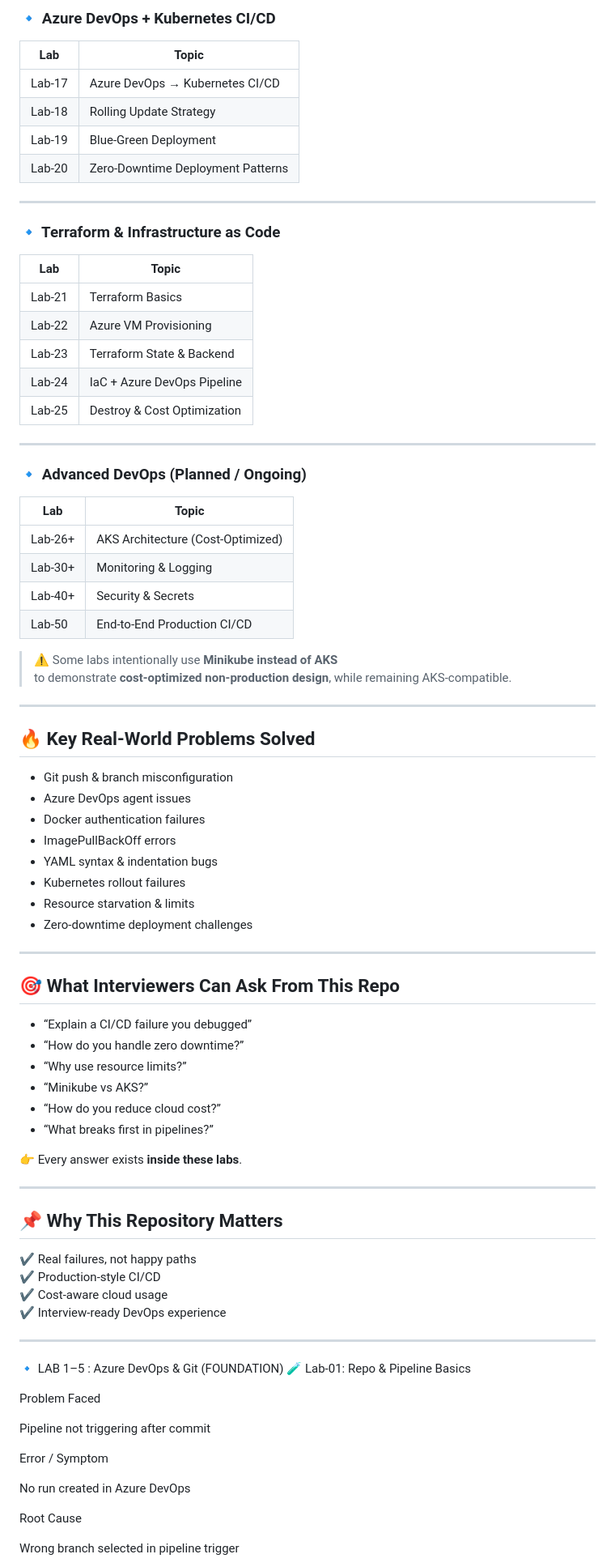
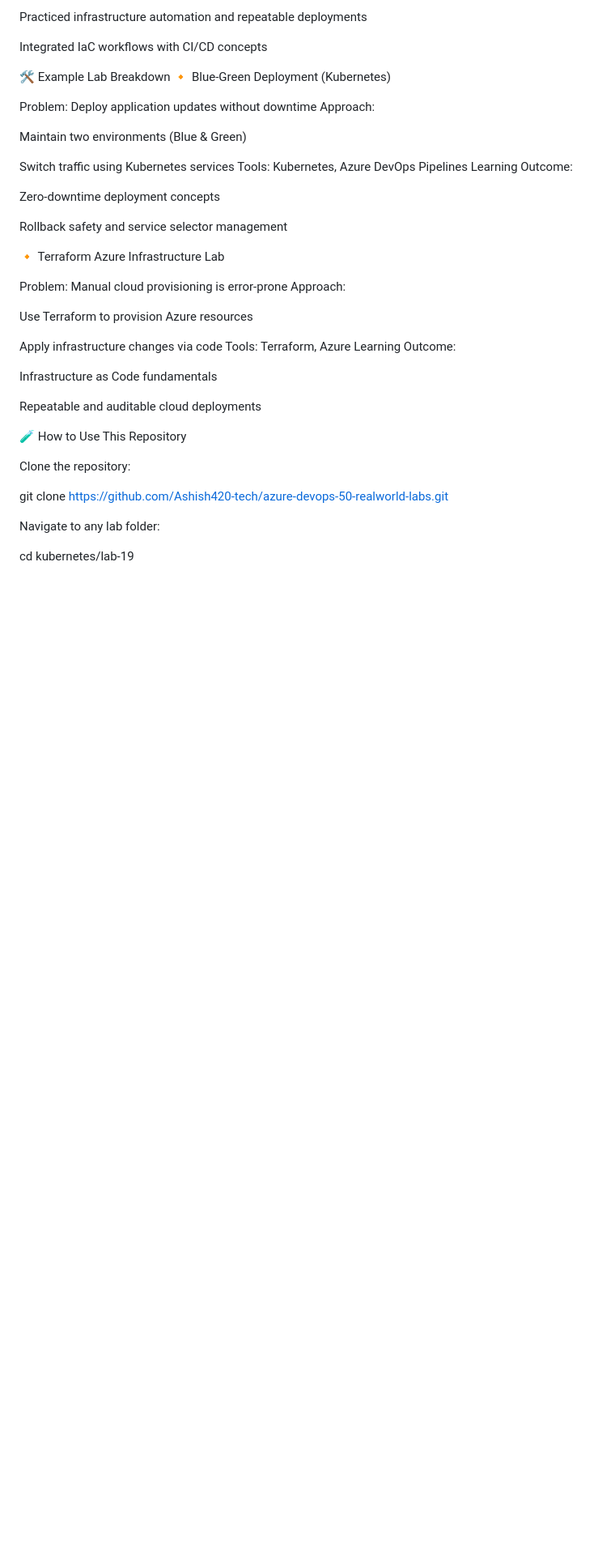
Before and after one commit to Ashish420-tech/azure-devops-50-realworld-labs, a Markdown page: README.md, the part around one of its changes. Shown at 81% size. Drawn GitHub-style; blank space fills up the shorter version.

```diff
--- a/README.md
+++ b/README.md
@@ -75,81 +96,47 @@ This repo reflects **practical DevOps experience**, not just theory.
 
-### 🔹 Azure DevOps + Kubernetes CI/CD
-| Lab | Topic |
-|----|------|
-| Lab-17 | Azure DevOps → Kubernetes CI/CD |
-| Lab-18 | Rolling Update Strategy |
-| Lab-19 | Blue-Green Deployment |
-| Lab-20 | Zero-Downtime Deployment Patterns |
+Practiced infrastructure automation and repeatable deployments
 
----
+Integrated IaC workflows with CI/CD concepts
 
-### 🔹 Terraform & Infrastructure as Code
-| Lab | Topic |
-|----|------|
-| Lab-21 | Terraform Basics |
-| Lab-22 | Azure VM Provisioning |
-| Lab-23 | Terraform State & Backend |
-| Lab-24 | IaC + Azure DevOps Pipeline |
-| Lab-25 | Destroy & Cost Optimization |
+🛠 Example Lab Breakdown
+🔸 Blue-Green Deployment (Kubernetes)
 
----
+Problem: Deploy application updates without downtime
+Approach:
 
-### 🔹 Advanced DevOps (Planned / Ongoing)
-| Lab | Topic |
-|----|------|
-| Lab-26+ | AKS Architecture (Cost-Optimized) |
-| Lab-30+ | Monitoring & Logging |
-| Lab-40+ | Security & Secrets |
-| Lab-50 | End-to-End Production CI/CD |
+Maintain two environments (Blue & Green)
 
-> ⚠️ Some labs intentionally use **Minikube instead of AKS**
-> to demonstrate **cost-optimized non-production design**, while remaining AKS-compatible.
+Switch traffic using Kubernetes services
+Tools: Kubernetes, Azure DevOps Pipelines
+Learning Outcome:
 
----
+Zero-downtime deployment concepts
 
-## 🔥 Key Real-World Problems Solved
-- Git push & branch misconfiguration
-- Azure DevOps agent issues
-- Docker authentication failures
-- ImagePullBackOff errors
-- YAML syntax & indentation bugs
-- Kubernetes rollout failures
-- Resource starvation & limits
-- Zero-downtime deployment challenges
+Rollback safety and service selector management
 
----
+🔸 Terraform Azure Infrastructure Lab
 
-## 🎯 What Interviewers Can Ask From This Repo
-- “Explain a CI/CD failure you debugged”
-- “How do you handle zero downtime?”
-- “Why use resource limits?”
-- “Minikube vs AKS?”
-- “How do you reduce cloud cost?”
-- “What breaks first in pipelines?”
+Problem: Manual cloud provisioning is error-prone
+Approach:
 
-👉 Every answer exists **inside these labs**.
+Use Terraform to provision Azure resources
 
----
+Apply infrastructure changes via code
+Tools: Terraform, Azure
+Learning Outcome:
 
-## 📌 Why This Repository Matters
-✔️ Real failures, not happy paths
-✔️ Production-style CI/CD
-✔️ Cost-aware cloud usage
-✔️ Interview-ready DevOps experience
+Infrastructure as Code fundamentals
 
----
-🔹 LAB 1–5 : Azure DevOps & Git (FOUNDATION)
-🧪 Lab-01: Repo & Pipeline Basics
+Repeatable and auditable cloud deployments
 
-Problem Faced
+🧪 How to Use This Repository
 
-Pipeline not triggering after commit
+Clone the repository:
 
-Error / Symptom
+git clone https://github.com/Ashish420-tech/azure-devops-50-realworld-labs.git
 
-No run created in Azure DevOps
 
-Root Cause
+Navigate to any lab folder:
 
-Wrong branch selected in pipeline trigger
+cd kubernetes/lab-19
 
```
Also changed, not shown: other parts of README.md (+97 -433 lines).
